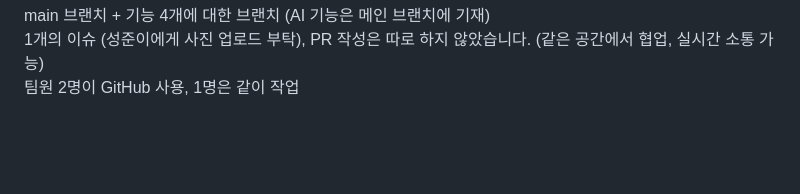
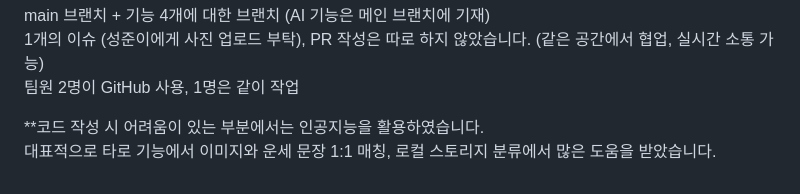
Before and after one commit to chanwoo-12345/FocusU, a Markdown page: README.md, the part around the change. GitHub-like rendering; blank space fills up the shorter version.

```diff
--- a/README.md
+++ b/README.md
@@ -103,3 +103,6 @@ FocusU/
 main 브랜치 + 기능 4개에 대한 브랜치 (AI 기능은 메인 브랜치에 기재)
 1개의 이슈 (성준이에게 사진 업로드 부탁), PR 작성은 따로 하지 않았습니다. (같은 공간에서 협업, 실시간 소통 가능)
 팀원 2명이 GitHub 사용, 1명은 같이 작업
+
+**코드 작성 시 어려움이 있는 부분에서는 인공지능을 활용하였습니다.
+대표적으로 타로 기능에서 이미지와 운세 문장 1:1 매칭, 로컬 스토리지 분류에서 많은 도움을 받았습니다.
```
